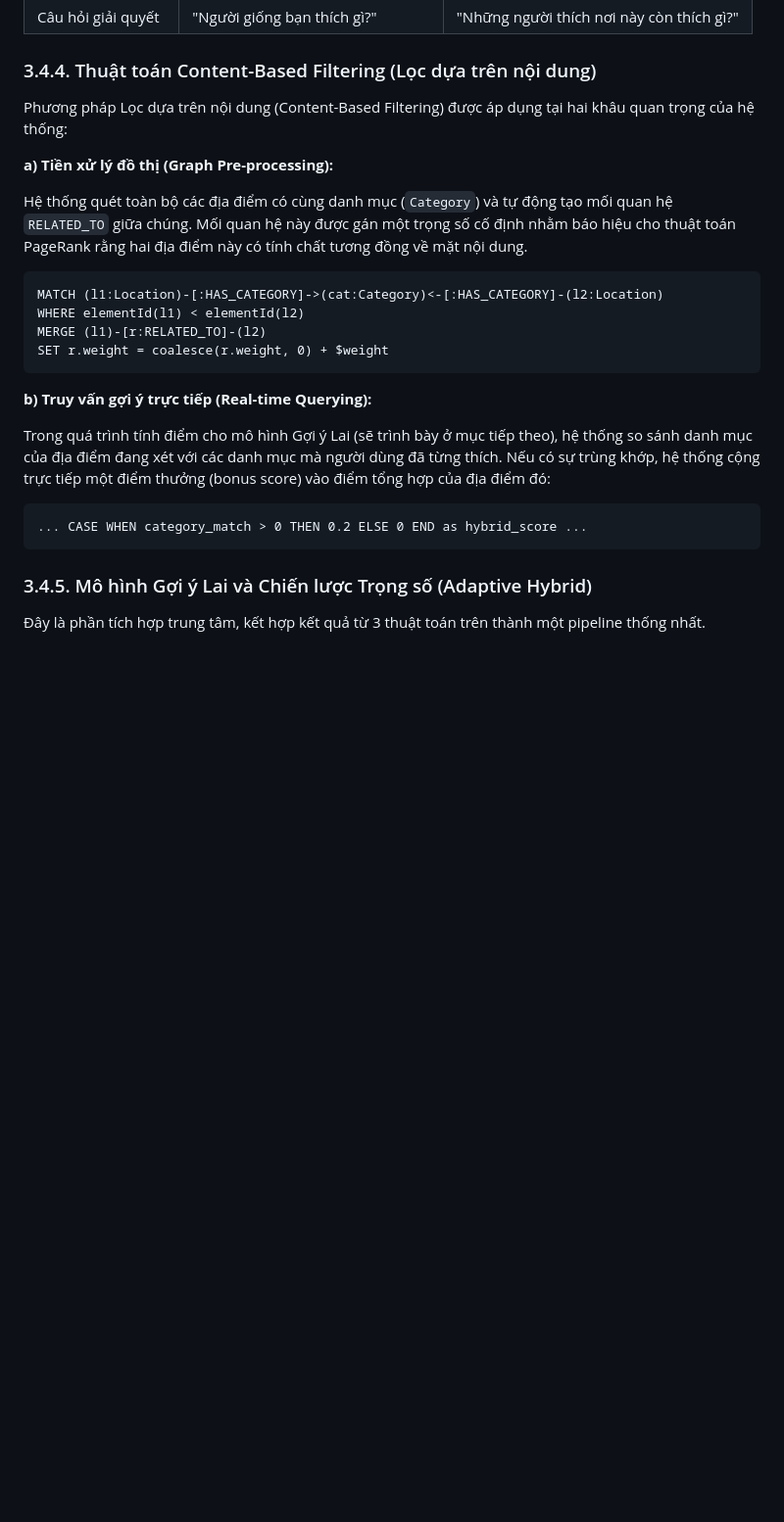
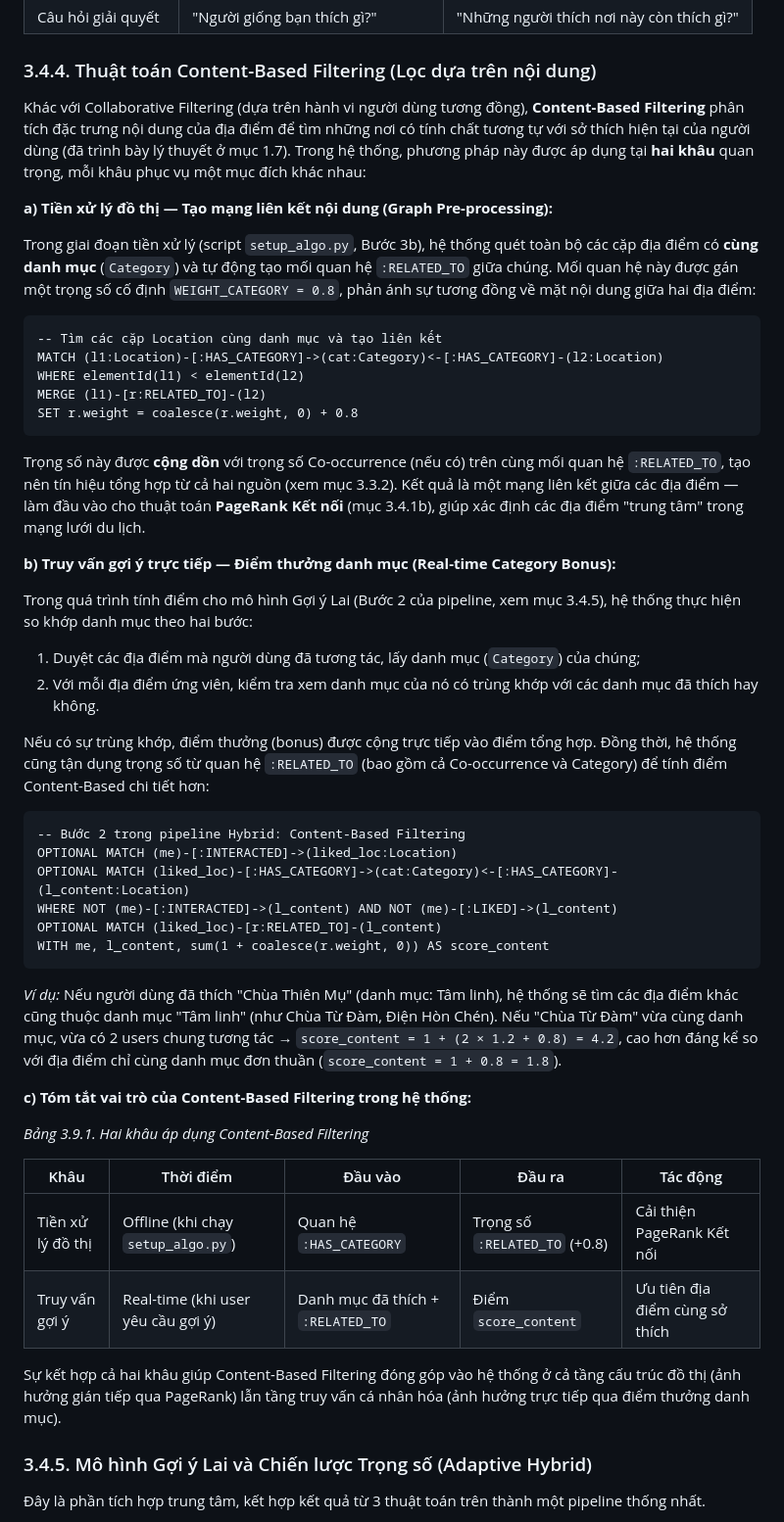
Before and after one commit to chaudan0304/ban-do-du-lich-Hue, a Markdown page: docs/CHUONG_3_XAY_DUNG_WEB_VA_HE_KHUYEN_NGHI.md, the part around the change. Shown at 98% size. GitHub-like rendering; blank space fills up the shorter version.

Commit message:
Update section 1.6.4 (Graph Traversal diagram) and section 3.4.4 (Content-Based Filtering details)

````diff
--- a/docs/CHUONG_3_XAY_DUNG_WEB_VA_HE_KHUYEN_NGHI.md
+++ b/docs/CHUONG_3_XAY_DUNG_WEB_VA_HE_KHUYEN_NGHI.md
@@ -283,26 +283,52 @@ CALL gds.nodeSimilarity.write('loc_similarity_graph', {
 
 ### 3.4.4. Thuật toán Content-Based Filtering (Lọc dựa trên nội dung)
 
-Phương pháp Lọc dựa trên nội dung (Content-Based Filtering) được áp dụng tại hai khâu quan trọng của hệ thống:
+Khác với Collaborative Filtering (dựa trên hành vi người dùng tương đồng), **Content-Based Filtering** phân tích đặc trưng nội dung của địa điểm để tìm những nơi có tính chất tương tự với sở thích hiện tại của người dùng (đã trình bày lý thuyết ở mục 1.7). Trong hệ thống, phương pháp này được áp dụng tại **hai khâu** quan trọng, mỗi khâu phục vụ một mục đích khác nhau:
 
-**a) Tiền xử lý đồ thị (Graph Pre-processing):**
+**a) Tiền xử lý đồ thị — Tạo mạng liên kết nội dung (Graph Pre-processing):**
 
-Hệ thống quét toàn bộ các địa điểm có cùng danh mục (`Category`) và tự động tạo mối quan hệ `RELATED_TO` giữa chúng. Mối quan hệ này được gán một trọng số cố định nhằm báo hiệu cho thuật toán PageRank rằng hai địa điểm này có tính chất tương đồng về mặt nội dung.
+Trong giai đoạn tiền xử lý (script `setup_algo.py`, Bước 3b), hệ thống quét toàn bộ các cặp địa điểm có **cùng danh mục** (`Category`) và tự động tạo mối quan hệ `:RELATED_TO` giữa chúng. Mối quan hệ này được gán một trọng số cố định `WEIGHT_CATEGORY = 0.8`, phản ánh sự tương đồng về mặt nội dung giữa hai địa điểm:
 
 ```cypher
+-- Tìm các cặp Location cùng danh mục và tạo liên kết
 MATCH (l1:Location)-[:HAS_CATEGORY]->(cat:Category)<-[:HAS_CATEGORY]-(l2:Location)
 WHERE elementId(l1) < elementId(l2)
 MERGE (l1)-[r:RELATED_TO]-(l2)
-SET r.weight = coalesce(r.weight, 0) + $weight
+SET r.weight = coalesce(r.weight, 0) + 0.8
 ```
 
-**b) Truy vấn gợi ý trực tiếp (Real-time Querying):**
+Trọng số này được **cộng dồn** với trọng số Co-occurrence (nếu có) trên cùng mối quan hệ `:RELATED_TO`, tạo nên tín hiệu tổng hợp từ cả hai nguồn (xem mục 3.3.2). Kết quả là một mạng liên kết giữa các địa điểm — làm đầu vào cho thuật toán **PageRank Kết nối** (mục 3.4.1b), giúp xác định các địa điểm "trung tâm" trong mạng lưới du lịch.
 
-Trong quá trình tính điểm cho mô hình Gợi ý Lai (sẽ trình bày ở mục tiếp theo), hệ thống so sánh danh mục của địa điểm đang xét với các danh mục mà người dùng đã từng thích. Nếu có sự trùng khớp, hệ thống cộng trực tiếp một điểm thưởng (bonus score) vào điểm tổng hợp của địa điểm đó:
+**b) Truy vấn gợi ý trực tiếp — Điểm thưởng danh mục (Real-time Category Bonus):**
+
+Trong quá trình tính điểm cho mô hình Gợi ý Lai (Bước 2 của pipeline, xem mục 3.4.5), hệ thống thực hiện so khớp danh mục theo hai bước:
+
+1. Duyệt các địa điểm mà người dùng đã tương tác, lấy danh mục (`Category`) của chúng;
+2. Với mỗi địa điểm ứng viên, kiểm tra xem danh mục của nó có trùng khớp với các danh mục đã thích hay không.
+
+Nếu có sự trùng khớp, điểm thưởng (bonus) được cộng trực tiếp vào điểm tổng hợp. Đồng thời, hệ thống cũng tận dụng trọng số từ quan hệ `:RELATED_TO` (bao gồm cả Co-occurrence và Category) để tính điểm Content-Based chi tiết hơn:
 
 ```cypher
-... CASE WHEN category_match > 0 THEN 0.2 ELSE 0 END as hybrid_score ...
+-- Bước 2 trong pipeline Hybrid: Content-Based Filtering
+OPTIONAL MATCH (me)-[:INTERACTED]->(liked_loc:Location)
+OPTIONAL MATCH (liked_loc)-[:HAS_CATEGORY]->(cat:Category)<-[:HAS_CATEGORY]-(l_content:Location)
+WHERE NOT (me)-[:INTERACTED]->(l_content) AND NOT (me)-[:LIKED]->(l_content)
+OPTIONAL MATCH (liked_loc)-[r:RELATED_TO]-(l_content)
+WITH me, l_content, sum(1 + coalesce(r.weight, 0)) AS score_content
 ```
+
+*Ví dụ:* Nếu người dùng đã thích "Chùa Thiên Mụ" (danh mục: Tâm linh), hệ thống sẽ tìm các địa điểm khác cũng thuộc danh mục "Tâm linh" (như Chùa Từ Đàm, Điện Hòn Chén). Nếu "Chùa Từ Đàm" vừa cùng danh mục, vừa có 2 users chung tương tác → `score_content = 1 + (2 × 1.2 + 0.8) = 4.2`, cao hơn đáng kể so với địa điểm chỉ cùng danh mục đơn thuần (`score_content = 1 + 0.8 = 1.8`).
+
+**c) Tóm tắt vai trò của Content-Based Filtering trong hệ thống:**
+
+*Bảng 3.9.1. Hai khâu áp dụng Content-Based Filtering*
+
+| Khâu | Thời điểm | Đầu vào | Đầu ra | Tác động |
+|---|---|---|---|---|
+| Tiền xử lý đồ thị | Offline (khi chạy `setup_algo.py`) | Quan hệ `:HAS_CATEGORY` | Trọng số `:RELATED_TO` (+0.8) | Cải thiện PageRank Kết nối |
+| Truy vấn gợi ý | Real-time (khi user yêu cầu gợi ý) | Danh mục đã thích + `:RELATED_TO` | Điểm `score_content` | Ưu tiên địa điểm cùng sở thích |
+
+Sự kết hợp cả hai khâu giúp Content-Based Filtering đóng góp vào hệ thống ở cả tầng cấu trúc đồ thị (ảnh hưởng gián tiếp qua PageRank) lẫn tầng truy vấn cá nhân hóa (ảnh hưởng trực tiếp qua điểm thưởng danh mục).
 
 ### 3.4.5. Mô hình Gợi ý Lai và Chiến lược Trọng số (Adaptive Hybrid)
 
````
Also changed, not shown: docs/CHUONG_1_LY_THUYET.md (+13 -15 lines), docs/images/So_do_Graph_Traversal_CF.png (added), 1 other file.
